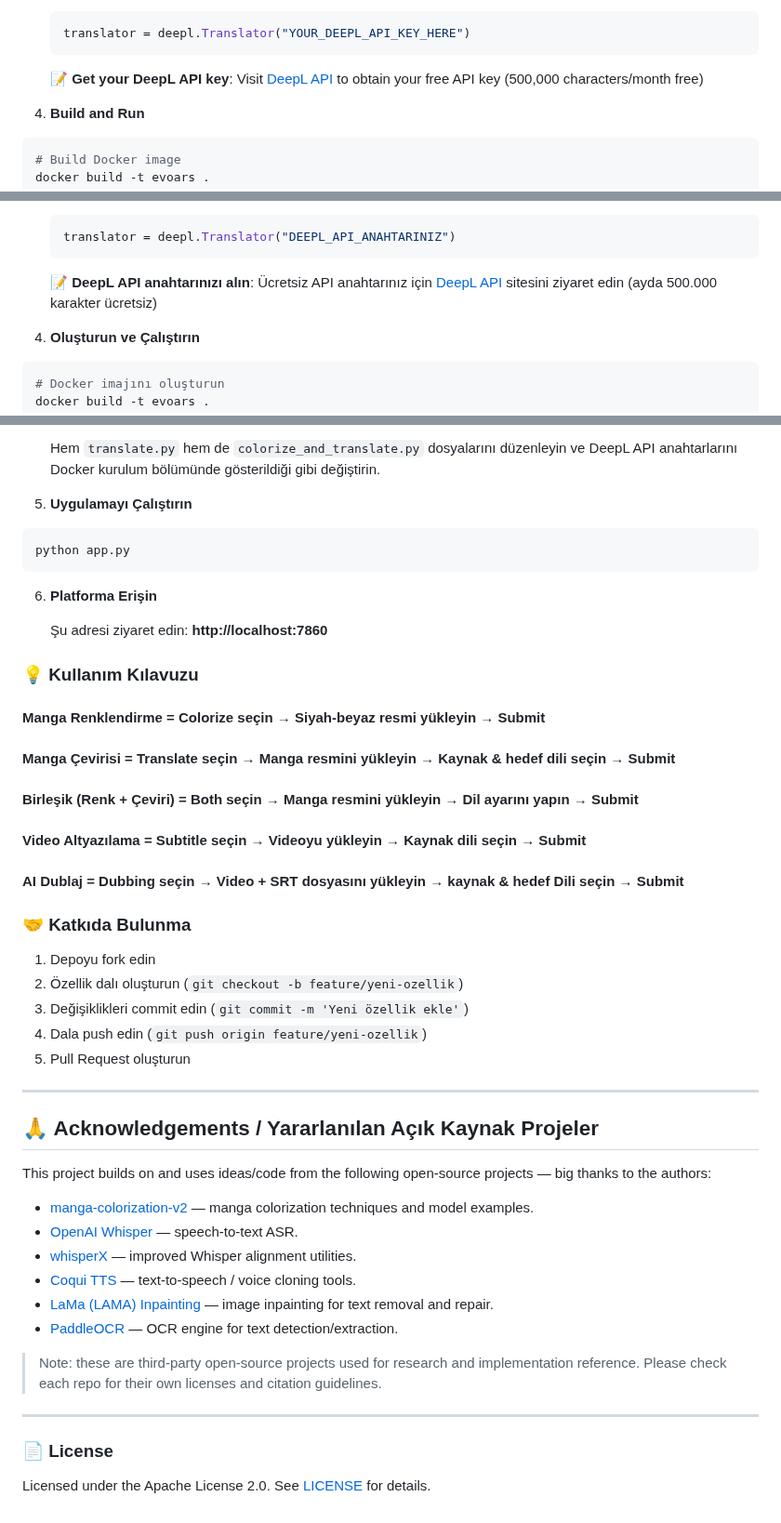
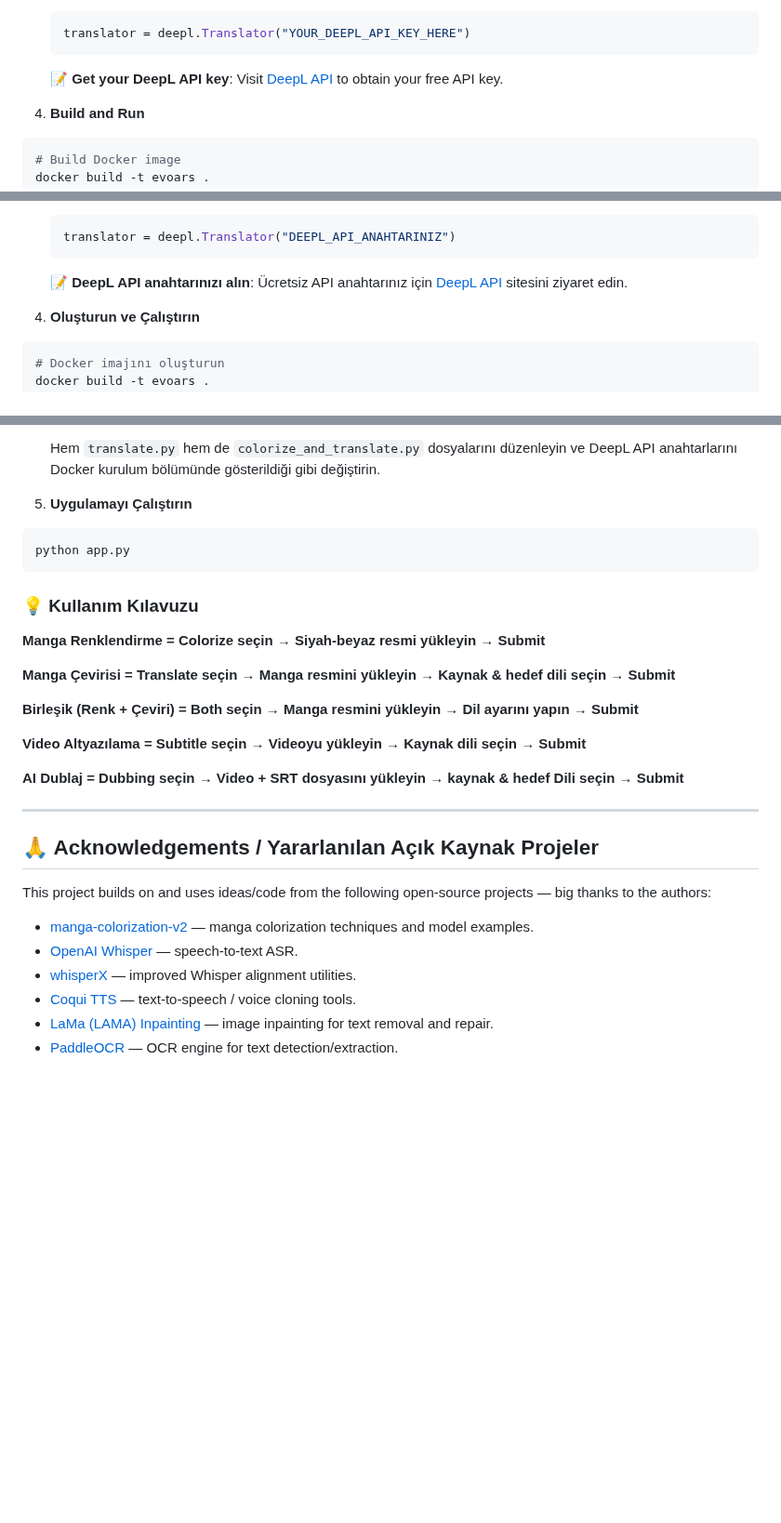
Before and after one commit to koesan/Evoars, a Markdown page: README.md, 3 parts joined by grey strips. Shown at 93% size. Drawn GitHub-style; blank space fills up the shorter version.

````diff
--- a/README.md
+++ b/README.md
@@ -143,7 +142,7 @@ cd Evoars
    translator = deepl.Translator("YOUR_DEEPL_API_KEY_HERE")
    ```
 
-   📝 **Get your DeepL API key**: Visit [DeepL API](https://www.deepl.com/pro-api) to obtain your free API key (500,000 characters/month free)
+   📝 **Get your DeepL API key**: Visit [DeepL API](https://www.deepl.com/pro-api) to obtain your free API key.
 
 4. **Build and Run**
 ```bash
@@ -308,7 +294,7 @@ cd Evoars
    translator = deepl.Translator("DEEPL_API_ANAHTARINIZ")
    ```
 
-   📝 **DeepL API anahtarınızı alın**: Ücretsiz API anahtarınız için [DeepL API](https://www.deepl.com/pro-api) sitesini ziyaret edin (ayda 500.000 karakter ücretsiz)
+   📝 **DeepL API anahtarınızı alın**: Ücretsiz API anahtarınız için [DeepL API](https://www.deepl.com/pro-api) sitesini ziyaret edin.
 
 4. **Oluşturun ve Çalıştırın**
 ```bash
@@ -352,29 +338,17 @@ pip install -r requirements.txt
 python app.py
 ```
 
-6. **Platforma Erişin**
-
-   Şu adresi ziyaret edin: **http://localhost:7860**
-
 ### 💡 Kullanım Kılavuzu
 
-#### Manga Renklendirme = **Colorize** seçin → Siyah-beyaz resmi yükleyin → Submit
+**Manga Renklendirme = **Colorize** seçin → Siyah-beyaz resmi yükleyin → Submit**
 
-#### Manga Çevirisi = **Translate** seçin → Manga resmini yükleyin → Kaynak & hedef dili seçin → Submit
+**Manga Çevirisi = **Translate** seçin → Manga resmini yükleyin → Kaynak & hedef dili seçin → Submit**
 
-#### Birleşik (Renk + Çeviri) = **Both** seçin → Manga resmini yükleyin → Dil ayarını yapın → Submit
+**Birleşik (Renk + Çeviri) = **Both** seçin → Manga resmini yükleyin → Dil ayarını yapın → Submit**
 
-#### Video Altyazılama = **Subtitle** seçin → Videoyu yükleyin → Kaynak dili seçin → Submit
+**Video Altyazılama = **Subtitle** seçin → Videoyu yükleyin → Kaynak dili seçin → Submit**
 
-#### AI Dublaj = **Dubbing** seçin → Video + SRT dosyasını yükleyin → kaynak & hedef Dili seçin → Submit
-
-### 🤝 Katkıda Bulunma
-
-1. Depoyu fork edin
-2. Özellik dalı oluşturun (`git checkout -b feature/yeni-ozellik`)
-3. Değişiklikleri commit edin (`git commit -m 'Yeni özellik ekle'`)
-4. Dala push edin (`git push origin feature/yeni-ozellik`)
-5. Pull Request oluşturun
+**AI Dublaj = **Dubbing** seçin → Video + SRT dosyasını yükleyin → kaynak & hedef Dili seçin → Submit**
 
 ---
 
@@ -388,11 +362,3 @@ This project builds on and uses ideas/code from the following open-source projec
 - [Coqui TTS](https://github.com/coqui-ai/TTS) — text-to-speech / voice cloning tools.
 - [LaMa (LAMA) Inpainting](https://github.com/advimman/lama) — image inpainting for text removal and repair.
 - [PaddleOCR](https://github.com/PaddlePaddle/PaddleOCR) — OCR engine for text detection/extraction.
-
-> Note: these are third-party open-source projects used for research and implementation reference. Please check each repo for their own licenses and citation guidelines.
-
----
-
-### 📄 License
-
-Licensed under the Apache License 2.0. See [LICENSE](LICENSE) for details.
````
Also changed, not shown: other parts of README.md (+5 -19 lines).
